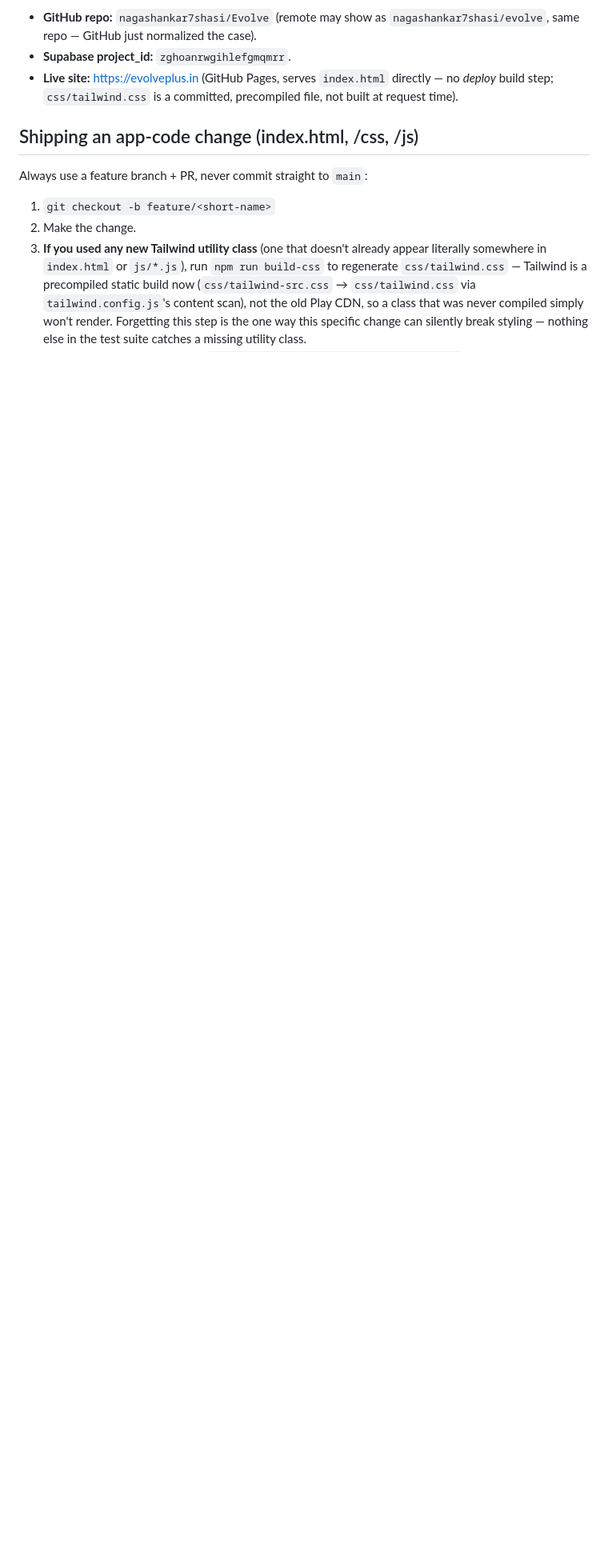
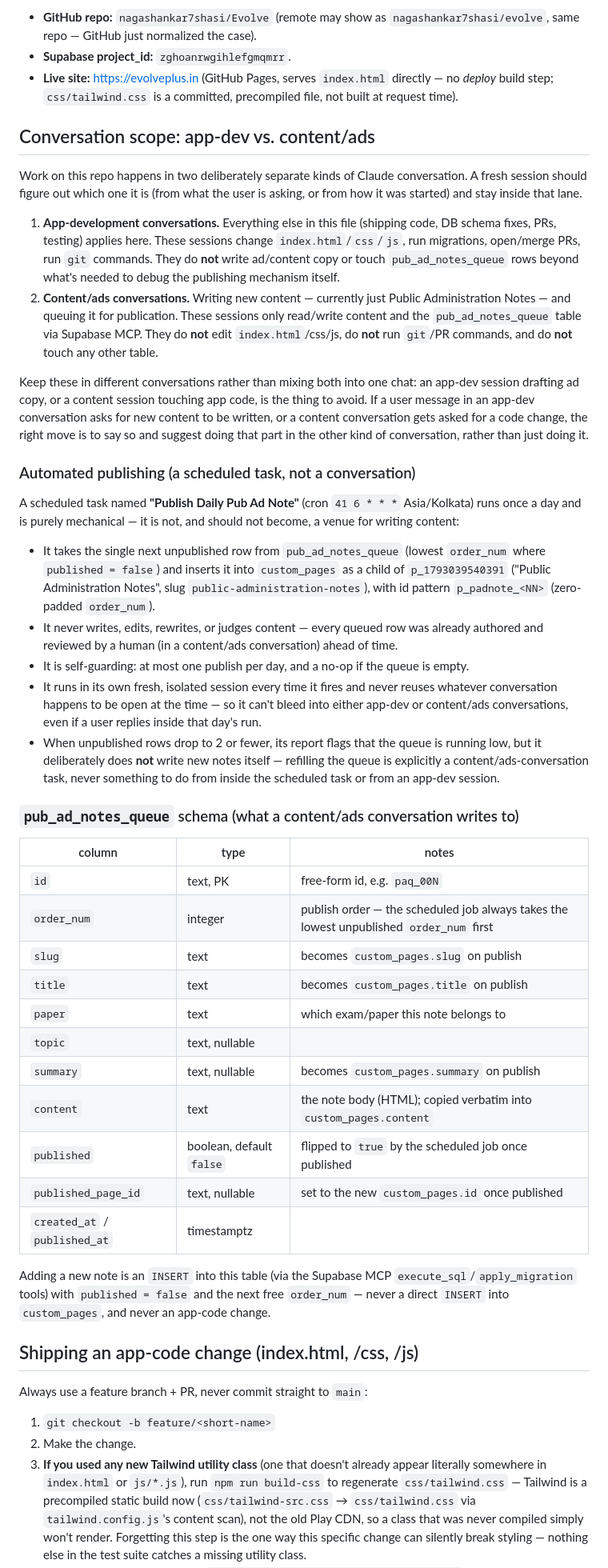
Before and after one commit to nagashankar7shasi/Evolve, a Markdown page: CLAUDE.md, the part around the change. Shown at 80% size. Rendered like a GitHub page; blank space fills up the shorter version.

Commit message:
Document app-dev vs content/ads conversation scoping
Captures the convention of keeping app-code work and content/ads
authoring in separate conversations, plus the daily publish scheduled
task's behavior and the pub_ad_notes_queue schema, so a fresh session
in either lane has the context it needs.

Co-Authored-By: Claude Sonnet 5 <noreply@anthropic.com>
Claude-Session: https://claude.ai/code/session_01MRtSG9X4SM7ibT8e4HCZaL

```diff
--- a/CLAUDE.md
+++ b/CLAUDE.md
@@ -9,6 +9,67 @@ versioning — read that first. This file is about *workflow*: how changes get m
 - **Supabase project_id:** `zghoanrwgihlefgmqmrr`.
 - **Live site:** https://evolveplus.in (GitHub Pages, serves `index.html` directly — no *deploy*
   build step; `css/tailwind.css` is a committed, precompiled file, not built at request time).
+
+## Conversation scope: app-dev vs. content/ads
+
+Work on this repo happens in two deliberately separate kinds of Claude conversation. A fresh
+session should figure out which one it is (from what the user is asking, or from how it was
+started) and stay inside that lane.
+
+1. **App-development conversations.** Everything else in this file (shipping code, DB schema
+   fixes, PRs, testing) applies here. These sessions change `index.html`/`css`/`js`, run
+   migrations, open/merge PRs, run `git` commands. They do **not** write ad/content copy or
+   touch `pub_ad_notes_queue` rows beyond what's needed to debug the publishing mechanism itself.
+2. **Content/ads conversations.** Writing new content — currently just Public Administration
+   Notes — and queuing it for publication. These sessions only read/write content and the
+   `pub_ad_notes_queue` table via Supabase MCP. They do **not** edit `index.html`/css/js, do
+   **not** run `git`/PR commands, and do **not** touch any other table.
+
+Keep these in different conversations rather than mixing both into one chat: an app-dev session
+drafting ad copy, or a content session touching app code, is the thing to avoid. If a user message
+in an app-dev conversation asks for new content to be written, or a content conversation gets
+asked for a code change, the right move is to say so and suggest doing that part in the other kind
+of conversation, rather than just doing it.
+
+### Automated publishing (a scheduled task, not a conversation)
+
+A scheduled task named **"Publish Daily Pub Ad Note"** (cron `41 6 * * *` Asia/Kolkata) runs once a
+day and is purely mechanical — it is not, and should not become, a venue for writing content:
+
+- It takes the single next unpublished row from `pub_ad_notes_queue` (lowest `order_num` where
+  `published = false`) and inserts it into `custom_pages` as a child of `p_1793039540391`
+  ("Public Administration Notes", slug `public-administration-notes`), with id pattern
+  `p_padnote_<NN>` (zero-padded `order_num`).
+- It never writes, edits, rewrites, or judges content — every queued row was already authored and
+  reviewed by a human (in a content/ads conversation) ahead of time.
+- It is self-guarding: at most one publish per day, and a no-op if the queue is empty.
+- It runs in its own fresh, isolated session every time it fires and never reuses whatever
+  conversation happens to be open at the time — so it can't bleed into either app-dev or
+  content/ads conversations, even if a user replies inside that day's run.
+- When unpublished rows drop to 2 or fewer, its report flags that the queue is running low, but it
+  deliberately does **not** write new notes itself — refilling the queue is explicitly a
+  content/ads-conversation task, never something to do from inside the scheduled task or from an
+  app-dev session.
+
+### `pub_ad_notes_queue` schema (what a content/ads conversation writes to)
+
+| column | type | notes |
+|---|---|---|
+| `id` | text, PK | free-form id, e.g. `paq_00N` |
+| `order_num` | integer | publish order — the scheduled job always takes the lowest unpublished `order_num` first |
+| `slug` | text | becomes `custom_pages.slug` on publish |
+| `title` | text | becomes `custom_pages.title` on publish |
+| `paper` | text | which exam/paper this note belongs to |
+| `topic` | text, nullable | |
+| `summary` | text, nullable | becomes `custom_pages.summary` on publish |
+| `content` | text | the note body (HTML); copied verbatim into `custom_pages.content` |
+| `published` | boolean, default `false` | flipped to `true` by the scheduled job once published |
+| `published_page_id` | text, nullable | set to the new `custom_pages.id` once published |
+| `created_at` / `published_at` | timestamptz | |
+
+Adding a new note is an `INSERT` into this table (via the Supabase MCP `execute_sql`/`apply_migration`
+tools) with `published = false` and the next free `order_num` — never a direct `INSERT` into
+`custom_pages`, and never an app-code change.
 
 ## Shipping an app-code change (index.html, /css, /js)
 
```
